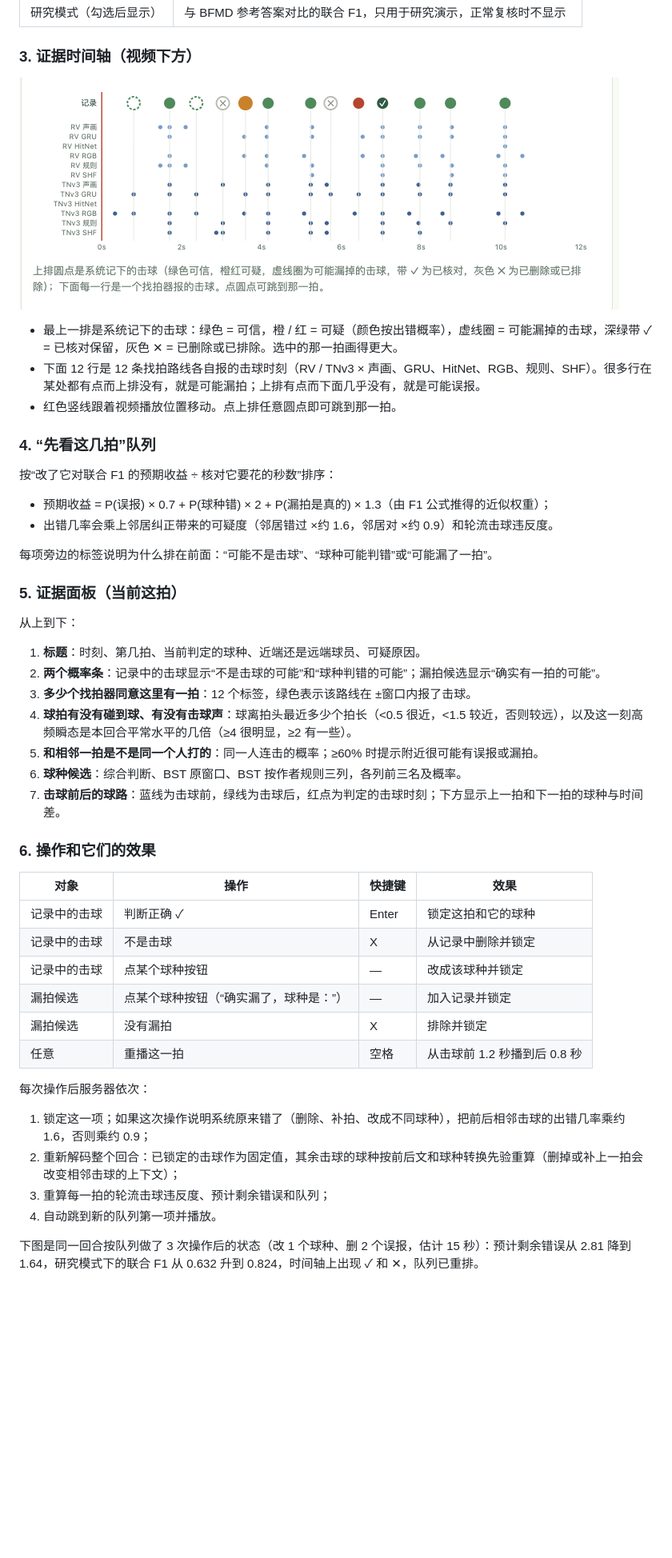
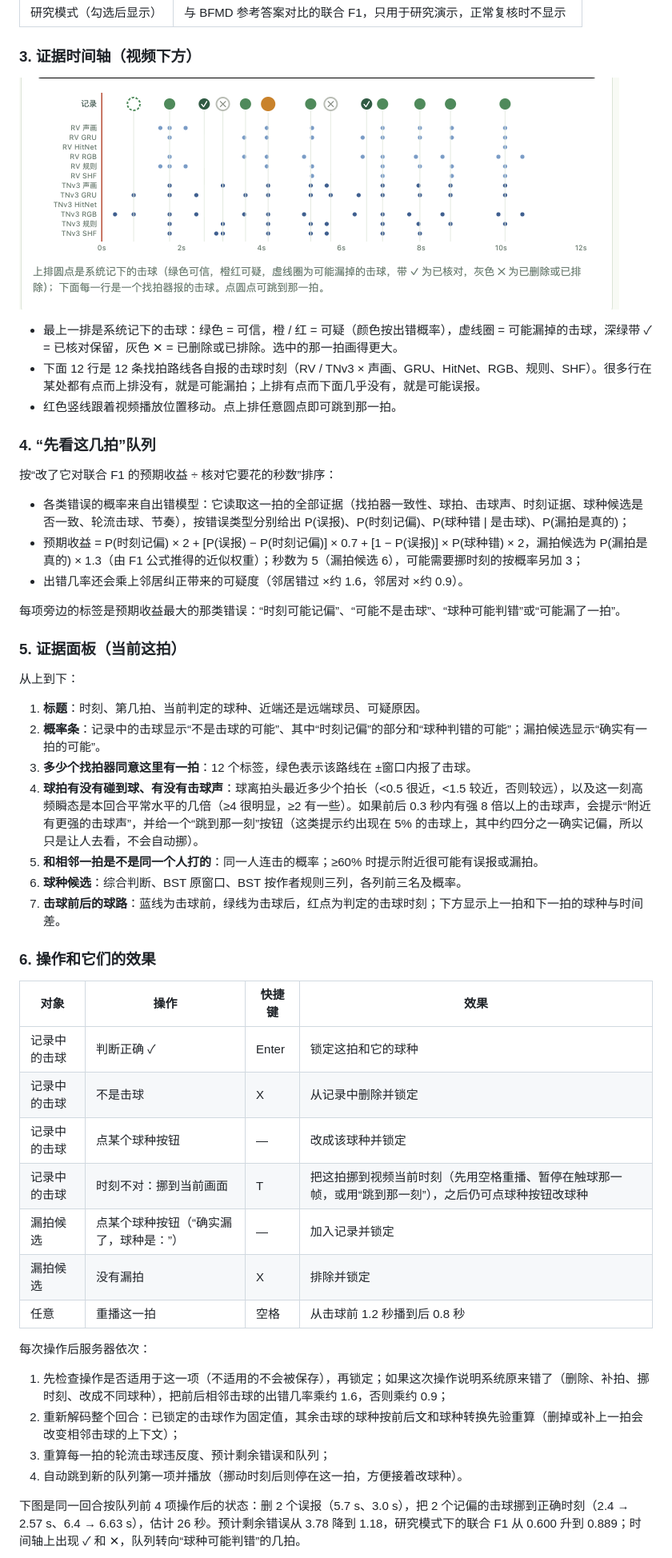
Before and after one commit to cyt2023/goodminton, a Markdown page: README.md, the part around one of its changes. Shown at 80% size. Rendered like a GitHub page; pictures changed too: docs/images/timeline.png; blank space fills up the shorter version.

```diff
--- a/README.md
+++ b/README.md
@@ -119,19 +128,20 @@
 
 按“改了它对联合 F1 的预期收益 ÷ 核对它要花的秒数”排序：
 
-- 预期收益 = P(误报) × 0.7 + P(球种错) × 2 + P(漏拍是真的) × 1.3（由 F1 公式推得的近似权重）；
-- 出错几率会乘上邻居纠正带来的可疑度（邻居错过 ×约 1.6，邻居对 ×约 0.9）和轮流击球违反度。
+- 各类错误的概率来自出错模型：它读取这一拍的全部证据（找拍器一致性、球拍、击球声、时刻证据、球种候选是否一致、轮流击球、节奏），按错误类型分别给出 P(误报)、P(时刻记偏)、P(球种错 | 是击球)、P(漏拍是真的)；
+- 预期收益 = P(时刻记偏) × 2 + [P(误报) − P(时刻记偏)] × 0.7 + [1 − P(误报)] × P(球种错) × 2，漏拍候选为 P(漏拍是真的) × 1.3（由 F1 公式推得的近似权重）；秒数为 5（漏拍候选 6），可能需要挪时刻的按概率另加 3；
+- 出错几率还会乘上邻居纠正带来的可疑度（邻居错过 ×约 1.6，邻居对 ×约 0.9）。
 
-每项旁边的标签说明为什么排在前面：“可能不是击球”、“球种可能判错”或“可能漏了一拍”。
+每项旁边的标签是预期收益最大的那类错误：“时刻可能记偏”、“可能不是击球”、“球种可能判错”或“可能漏了一拍”。
 
 ### 5. 证据面板（当前这拍）
 
 从上到下：
 
 1. **标题**：时刻、第几拍、当前判定的球种、近端还是远端球员、可疑原因。
-2. **两个概率条**：记录中的击球显示“不是击球的可能”和“球种判错的可能”；漏拍候选显示“确实有一拍的可能”。
+2. **概率条**：记录中的击球显示“不是击球的可能”、其中“时刻记偏”的部分和“球种判错的可能”；漏拍候选显示“确实有一拍的可能”。
 3. **多少个找拍器同意这里有一拍**：12 个标签，绿色表示该路线在 ±窗口内报了击球。
-4. **球拍有没有碰到球、有没有击球声**：球离拍头最近多少个拍长（<0.5 很近，<1.5 较近，否则较远），以及这一刻高频瞬态是本回合平常水平的几倍（≥4 很明显，≥2 有一些）。
+4. **球拍有没有碰到球、有没有击球声**：球离拍头最近多少个拍长（<0.5 很近，<1.5 较近，否则较远），以及这一刻高频瞬态是本回合平常水平的几倍（≥4 很明显，≥2 有一些）。如果前后 0.3 秒内有强 8 倍以上的击球声，会提示“附近有更强的击球声”，并给一个“跳到那一刻”按钮（这类提示约出现在 5% 的击球上，其中约四分之一确实记偏，所以只是让人去看，不会自动挪）。
 5. **和相邻一拍是不是同一个人打的**：同一人连击的概率；≥60% 时提示附近很可能有误报或漏拍。
 6. **球种候选**：综合判断、BST 原窗口、BST 按作者规则三列，各列前三名及概率。
 7. **击球前后的球路**：蓝线为击球前，绿线为击球后，红点为判定的击球时刻；下方显示上一拍和下一拍的球种与时间差。
@@ -143,18 +153,19 @@
 | 记录中的击球 | 判断正确 ✓ | Enter | 锁定这拍和它的球种 |
 | 记录中的击球 | 不是击球 | X | 从记录中删除并锁定 |
 | 记录中的击球 | 点某个球种按钮 | — | 改成该球种并锁定 |
+| 记录中的击球 | 时刻不对：挪到当前画面 | T | 把这拍挪到视频当前时刻（先用空格重播、暂停在触球那一帧，或用“跳到那一刻”），之后仍可点球种按钮改球种 |
 | 漏拍候选 | 点某个球种按钮（“确实漏了，球种是：”） | — | 加入记录并锁定 |
 | 漏拍候选 | 没有漏拍 | X | 排除并锁定 |
 | 任意 | 重播这一拍 | 空格 | 从击球前 1.2 秒播到后 0.8 秒 |
 
 每次操作后服务器依次：
 
-1. 锁定这一项；如果这次操作说明系统原来错了（删除、补拍、改成不同球种），把前后相邻击球的出错几率乘约 1.6，否则乘约 0.9；
+1. 先检查操作是否适用于这一项（不适用的不会被保存），再锁定；如果这次操作说明系统原来错了（删除、补拍、挪时刻、改成不同球种），把前后相邻击球的出错几率乘约 1.6，否则乘约 0.9；
 2. 重新解码整个回合：已锁定的击球作为固定值，其余击球的球种按前后文和球种转换先验重算（删掉或补上一拍会改变相邻击球的上下文）；
 3. 重算每一拍的轮流击球违反度、预计剩余错误和队列；
-4. 自动跳到新的队列第一项并播放。
+4. 自动跳到新的队列第一项并播放（挪动时刻后则停在这一拍，方便接着改球种）。
 
-下图是同一回合按队列做了 3 次操作后的状态（改 1 个球种、删 2 个误报，估计 15 秒）：预计剩余错误从 2.81 降到 1.64，研究模式下的联合 F1 从 0.632 升到 0.824，时间轴上出现 ✓ 和 ✕，队列已重排。
+下图是同一回合按队列前 4 项操作后的状态：删 2 个误报（5.7 s、3.0 s），把 2 个记偏的击球挪到正确时刻（2.4 → 2.57 s、6.4 → 6.63 s），估计 26 秒。预计剩余错误从 3.78 降到 1.18，研究模式下的联合 F1 从 0.600 升到 0.889；时间轴上出现 ✓ 和 ✕，队列转向“球种可能判错”的几拍。
 
 ![复核后](docs/images/review_after.png)
 
```
Also changed, not shown: other parts of README.md (+60 -49 lines), docs/images/result_review.png, docs/images/result_time_saved.png (added), docs/images/review_after.png, docs/images/review_open.png, 5 other files.
